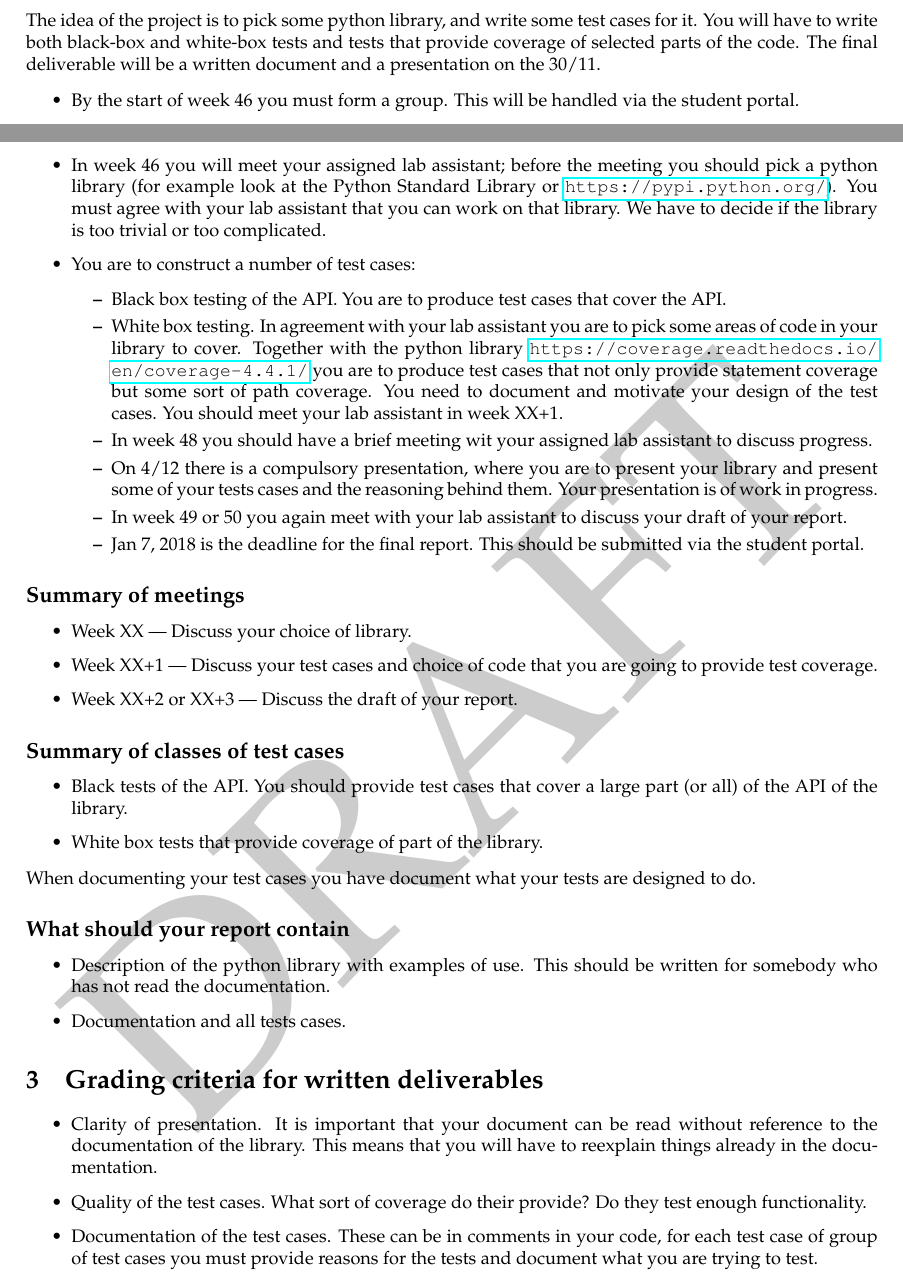
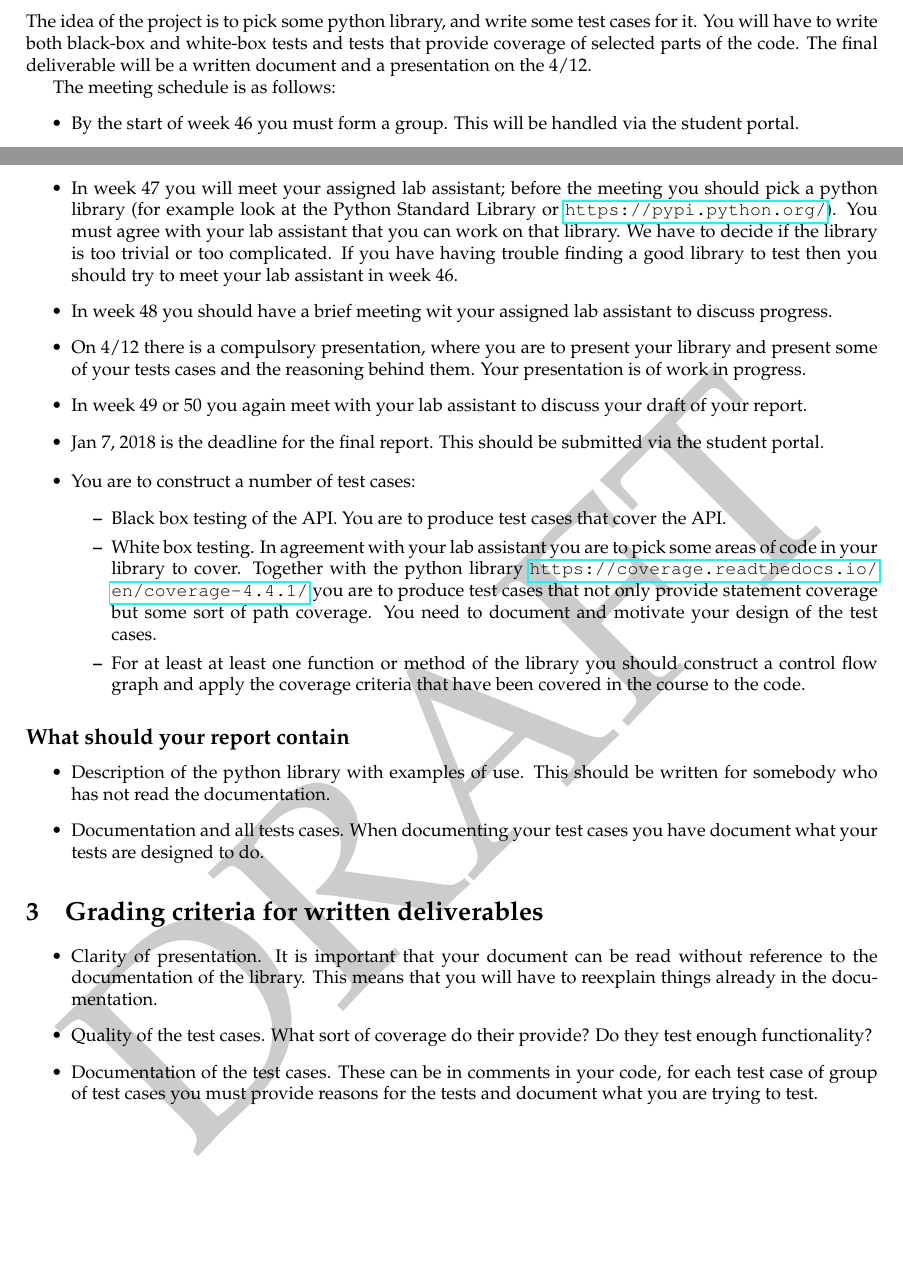
Before and after one commit to JustinKennethPearson/testingcourse, a LaTeX document (requirements_2018.tex): two parts of pages 1 and 2 of 2, joined at a grey line, cut so that both start at the same text, the shorter picture padded with empty space. Compiled offline with pdfLaTeX.

Commit message:
Week numbers and moving stuff around.

```diff
--- a/requirements_2018.tex
+++ b/requirements_2018.tex
@@ -69,16 +69,36 @@ The idea of the project is to pick some python library, and write some
 test cases for it. You will have to write both black-box and white-box
 tests and tests that provide coverage of selected parts of the
 code. The final deliverable will be a written document and a
-presentation on the 30/11.
+presentation on the 4/12.
+
+The meeting schedule is as follows:
   \begin{itemize}
   \item By  the start of  week  46 you must form a group. This will be
     handled via the student portal.
-  \item In week 46 you will meet your assigned lab assistant; before the
+  \item In week 47 you will meet your assigned lab assistant; before the
     meeting you should pick a python library (for example look at the Python
     Standard Library or \url{https://pypi.python.org/}). You must agree
     with your lab assistant that you can work on that library. We have
-    to decide if the library is too trivial or too complicated.
-  \item You are to construct a number of test cases:
+    to decide if the library is too trivial or too complicated. If you have
+    having trouble finding a good library to test then you should try to meet
+    your lab assistant in week 46.
+  \item In week 48 you should have a brief meeting wit your assigned lab
+    assistant to discuss progress.
+        \item On 4/12 there is a compulsory presentation, where you are
+      to present your library and present some of your tests cases
+      and the reasoning behind them. Your presentation is of work in
+      progress.
+    \item In week 49 or 50 you again meet with your lab assistant to
+      discuss your draft of your  report.
+    \item Jan 7,  2018 is  the deadline for the final
+      report. This should be submitted via the student portal.
+
+\end{itemize}
+
+
+\begin{itemize}
+
+    \item You are to construct a number of test cases:
     \begin{itemize}
     \item  Black box testing of the API. You are to produce test cases
       that cover the API.
@@ -88,42 +108,23 @@ presentation on the 30/11.
       \url{https://coverage.readthedocs.io/en/coverage-4.4.1/} you are
       to produce test cases that not only provide statement coverage
       but some sort of path coverage. You need to document and
-      motivate your design of the test cases. You should meet your lab
-      assistant in week XX+1.
-     \item In week 48 you should have a brief meeting wit your assigned lab
-       assistant to discuss progress.
-    \item On 4/12 there is a compulsory presentation, where you are
-      to present your library and present some of your tests cases
-      and the reasoning behind them. Your presentation is of work in
-      progress.
-    \item In week 49 or 50 you again meet with your lab assistant to
-      discuss your draft of your  report.
-    \item Jan 7,  2018 is  the deadline for the final
-      report. This should be submitted via the student portal.
+      motivate your design of the test cases.
+    \item For at least at least one function or method of the library you
+      should construct a control flow graph and apply the coverage criteria
+      that have been covered in the course to the code.
+
     \end{itemize}
   \end{itemize}
 
-  \subsection*{Summary of meetings}
-  \begin{itemize}
-  \item Week XX  --- Discuss your choice of library.
-  \item Week XX+1  --- Discuss your test cases and choice of code that you are
-    going to provide test coverage.
-  \item Week XX+2 or XX+3 --- Discuss the draft of your report.
-  \end{itemize}
-  \subsection*{Summary of classes of test cases}
-  \begin{itemize}
-  \item Black tests of the API. You should provide test cases that cover a
-    large  part (or all) of the API of the library.
-  \item White box tests that provide coverage of part of the library.
-  \end{itemize}
-  When documenting your test cases you have document what your tests are
-  designed to do.
+
+
 
   \subsection*{What should your report contain}
   \begin{itemize}
   \item Description of the python library with examples of use. This should be
     written for somebody who has not read the documentation.
-  \item Documentation and all tests cases.
+  \item Documentation and all tests cases.  When documenting your test cases
+    you have document what your tests are designed to do.
   \end{itemize}
 \section{Grading criteria for written deliverables}
 \begin{itemize}
@@ -132,7 +133,7 @@ presentation on the 30/11.
   means that you will have to reexplain things already in the
   documentation.
 \item Quality of the test cases. What sort of coverage do their
-  provide? Do they test enough functionality.
+  provide? Do they test enough functionality?
 \item Documentation of the test cases. These can be in comments in
   your code, for each test case of group of test cases you must
   provide reasons for the tests and document  what you are trying to
```
